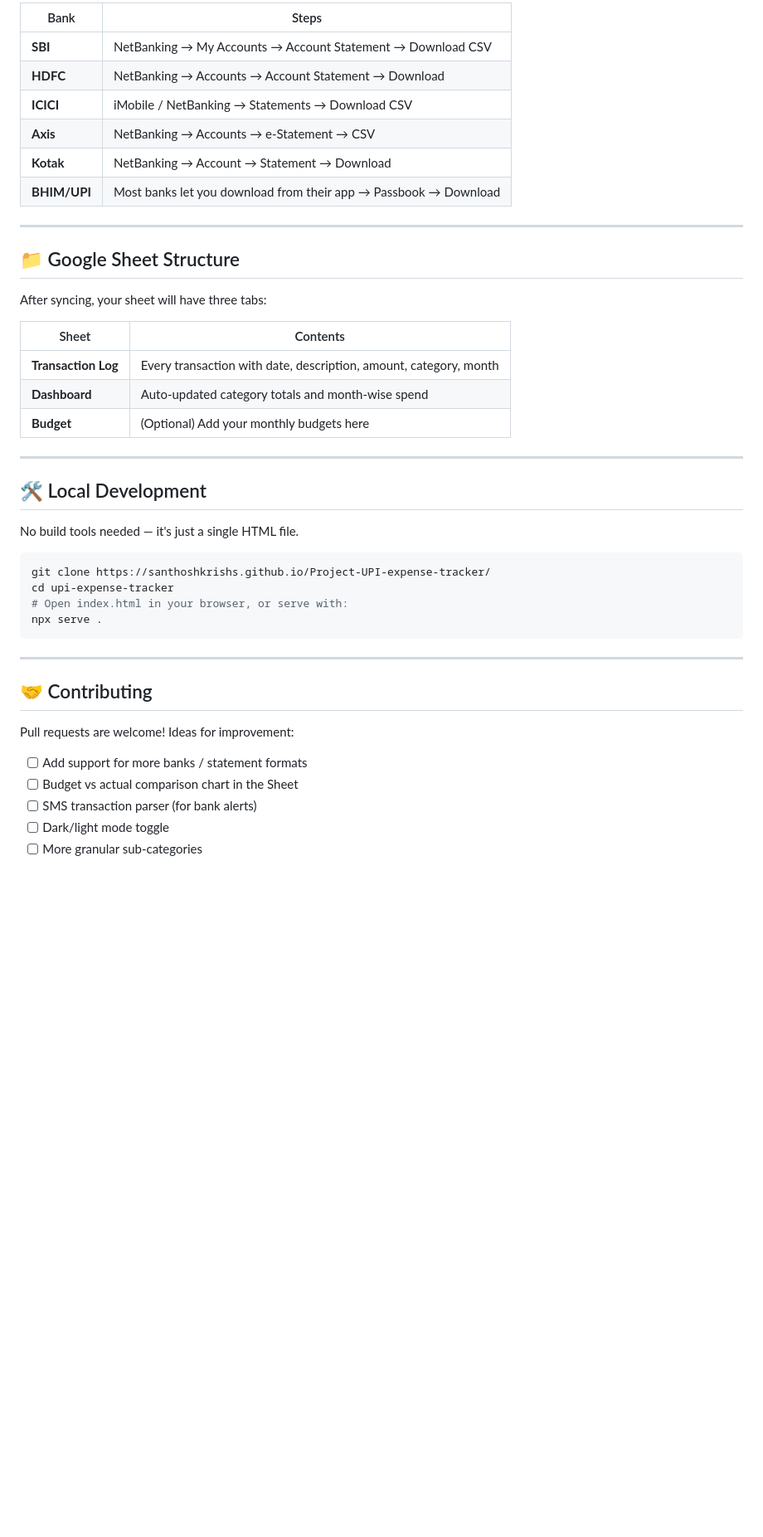
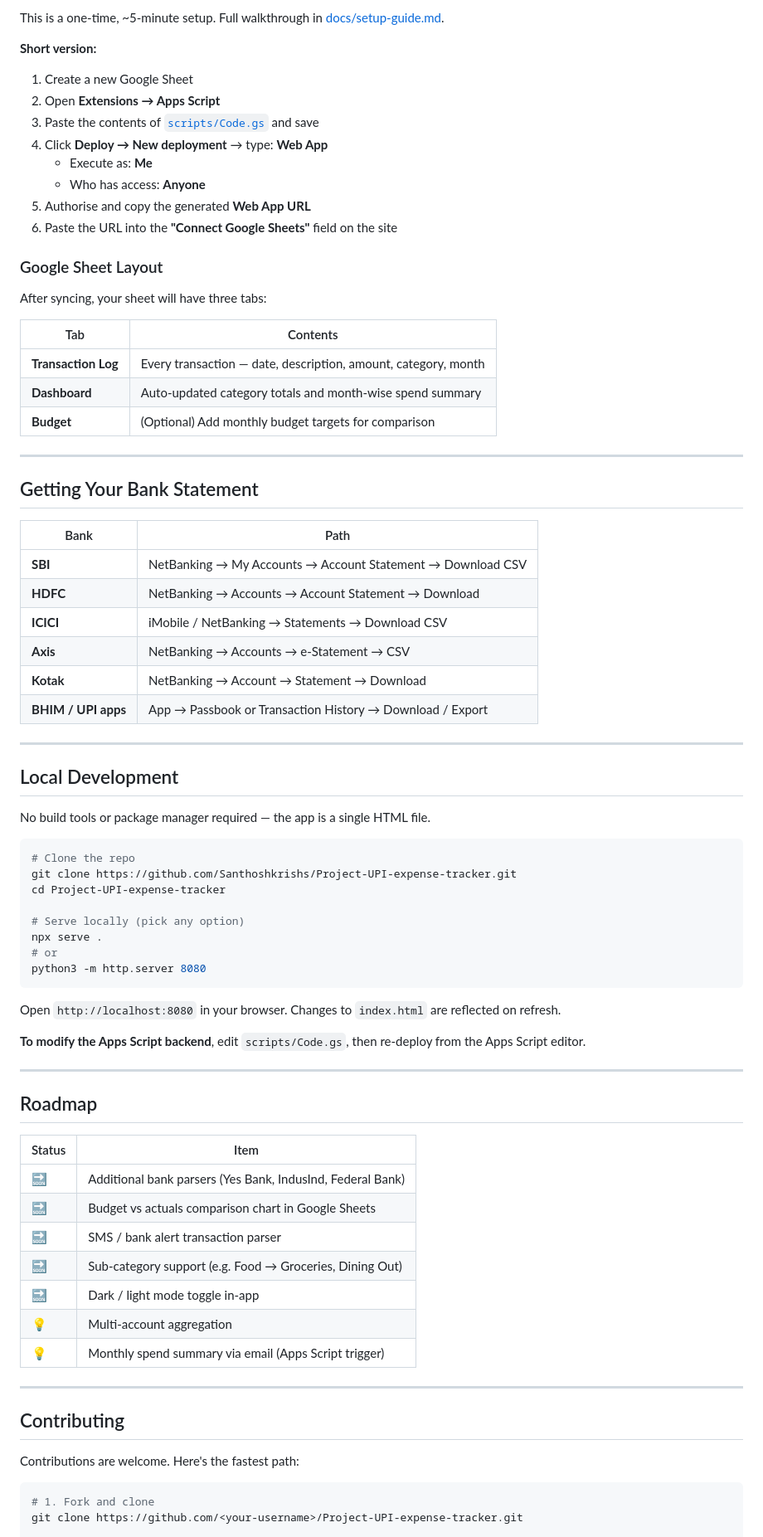
Before and after one commit to Santhoshkrishs/Project-UPI-expense-tracker, a Markdown page: README.md, the part around one of its changes. Shown at 83% size. Rendered like a GitHub page; blank space fills up the shorter version.

````diff
--- a/README.md
+++ b/README.md
@@ -73,47 +143,82 @@ Follow the [detailed setup guide](docs/setup-guide.md) to connect your Google Sh
 
-| Bank | Steps |
-|------|-------|
+This is a one-time, ~5-minute setup. Full walkthrough in [docs/setup-guide.md](docs/setup-guide.md).
+
+**Short version:**
+
+1. Create a new Google Sheet
+2. Open **Extensions → Apps Script**
+3. Paste the contents of [`scripts/Code.gs`](scripts/Code.gs) and save
+4. Click **Deploy → New deployment** → type: **Web App**
+   - Execute as: **Me**
+   - Who has access: **Anyone**
+5. Authorise and copy the generated **Web App URL**
+6. Paste the URL into the **"Connect Google Sheets"** field on the site
+
+### Google Sheet Layout
+
+After syncing, your sheet will have three tabs:
+
+| Tab | Contents |
+|---|---|
+| **Transaction Log** | Every transaction — date, description, amount, category, month |
+| **Dashboard** | Auto-updated category totals and month-wise spend summary |
+| **Budget** | (Optional) Add monthly budget targets for comparison |
+
+---
+
+## Getting Your Bank Statement
+
+| Bank | Path |
+|---|---|
 | **SBI** | NetBanking → My Accounts → Account Statement → Download CSV |
 | **HDFC** | NetBanking → Accounts → Account Statement → Download |
 | **ICICI** | iMobile / NetBanking → Statements → Download CSV |
 | **Axis** | NetBanking → Accounts → e-Statement → CSV |
 | **Kotak** | NetBanking → Account → Statement → Download |
-| **BHIM/UPI** | Most banks let you download from their app → Passbook → Download |
+| **BHIM / UPI apps** | App → Passbook or Transaction History → Download / Export |
 
 ---
 
-## 📁 Google Sheet Structure
+## Local Development
 
-After syncing, your sheet will have three tabs:
+No build tools or package manager required — the app is a single HTML file.
 
-| Sheet | Contents |
-|-------|----------|
-| **Transaction Log** | Every transaction with date, description, amount, category, month |
-| **Dashboard** | Auto-updated category totals and month-wise spend |
-| **Budget** | (Optional) Add your monthly budgets here |
+```bash
+# Clone the repo
+git clone https://github.com/Santhoshkrishs/Project-UPI-expense-tracker.git
+cd Project-UPI-expense-tracker
+
+# Serve locally (pick any option)
+npx serve .
+# or
+python3 -m http.server 8080
+```
+
+Open `http://localhost:8080` in your browser. Changes to `index.html` are reflected on refresh.
+
+**To modify the Apps Script backend**, edit `scripts/Code.gs`, then re-deploy from the Apps Script editor.
 
 ---
 
-## 🛠 Local Development
+## Roadmap
 
-No build tools needed — it's just a single HTML file.
-
-```bash
-git clone https://santhoshkrishs.github.io/Project-UPI-expense-tracker/
-cd upi-expense-tracker
-# Open index.html in your browser, or serve with:
-npx serve .
-```
+| Status | Item |
+|---|---|
+| 🔜 | Additional bank parsers (Yes Bank, IndusInd, Federal Bank) |
+| 🔜 | Budget vs actuals comparison chart in Google Sheets |
+| 🔜 | SMS / bank alert transaction parser |
+| 🔜 | Sub-category support (e.g. Food → Groceries, Dining Out) |
+| 🔜 | Dark / light mode toggle in-app |
+| 💡 | Multi-account aggregation |
+| 💡 | Monthly spend summary via email (Apps Script trigger) |
 
 ---
 
-## 🤝 Contributing
+## Contributing
 
-Pull requests are welcome! Ideas for improvement:
+Contributions are welcome. Here's the fastest path:
 
-- [ ] Add support for more banks / statement formats
-- [ ] Budget vs actual comparison chart in the Sheet
-- [ ] SMS transaction parser (for bank alerts)
-- [ ] Dark/light mode toggle
-- [ ] More granular sub-categories
+```bash
+# 1. Fork and clone
+git clone https://github.com/<your-username>/Project-UPI-expense-tracker.git
 
````
Also changed, not shown: other parts of README.md (+123 -43 lines).
